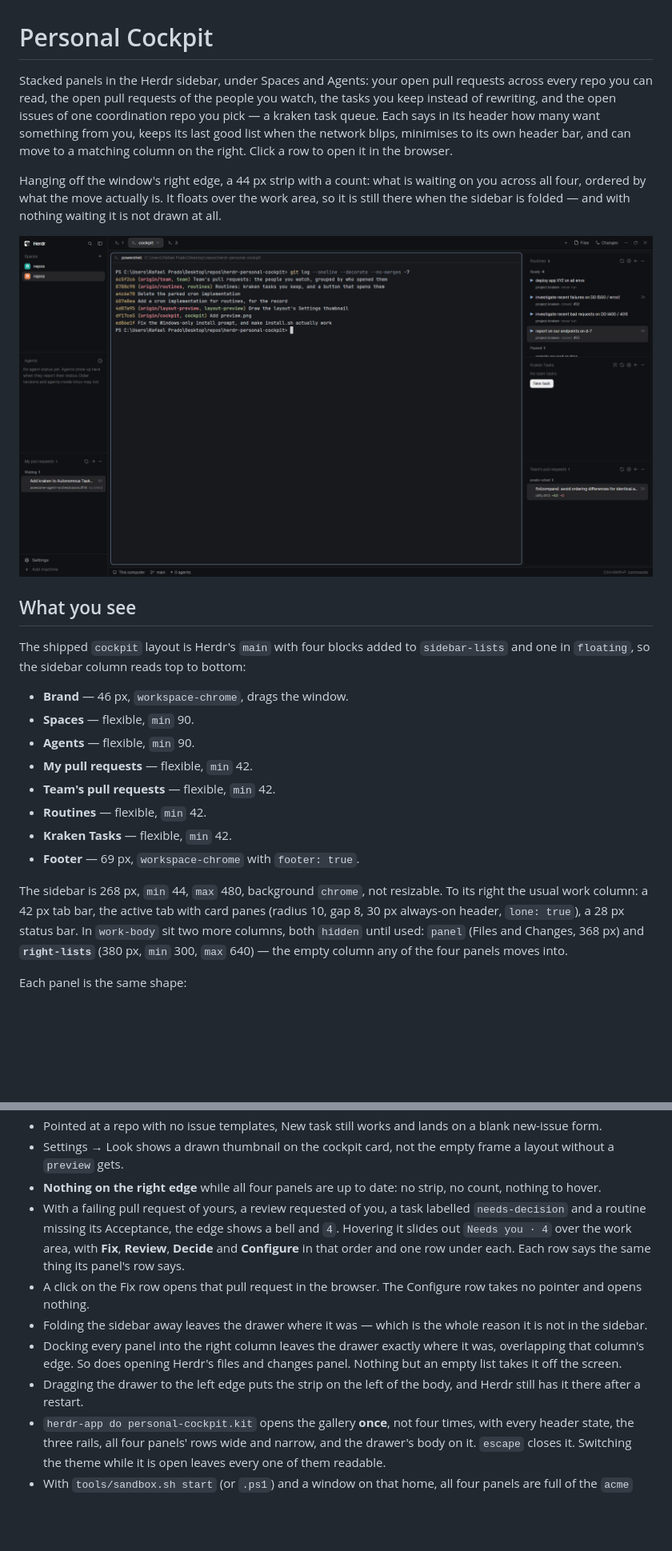
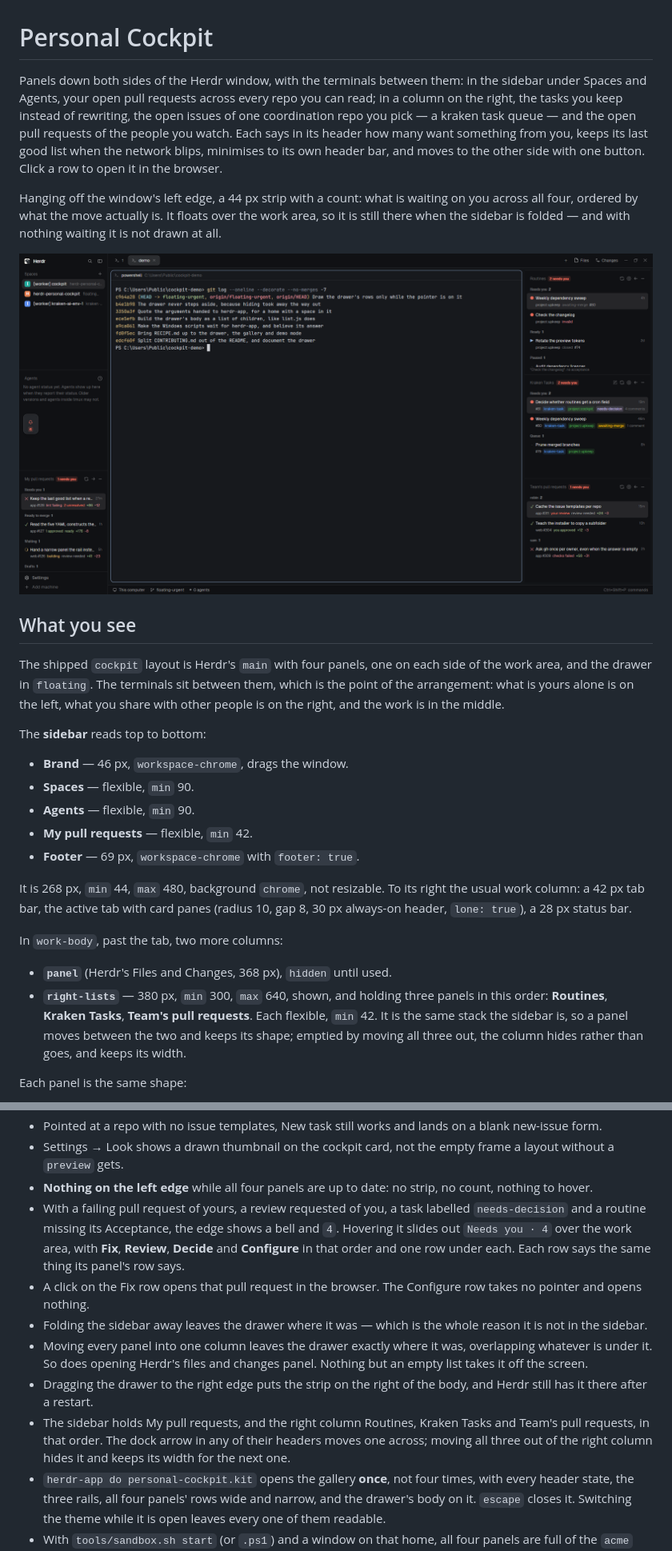
Before and after one commit to prado-rafael/herdr-personal-cockpit, a Markdown page: RECIPE.md, 2 parts joined by grey strips. Shown at 80% size. Rendered like a GitHub page; pictures changed too: preview.png; blank space fills up the shorter version.

```diff
--- a/RECIPE.md
+++ b/RECIPE.md
@@ -1,14 +1,15 @@
 # Personal Cockpit
 
-Stacked panels in the Herdr sidebar, under Spaces and Agents: your open pull
-requests across every repo you can read, the open pull requests of the people
-you watch, the tasks you keep instead of rewriting, and the open issues of one
-coordination repo you pick — a kraken task queue. Each says in its header how
-many want something from you, keeps its last good list when the network blips,
-minimises to its own header bar, and can move to a matching column on the
-right. Click a row to open it in the browser.
+Panels down both sides of the Herdr window, with the terminals between them:
+in the sidebar under Spaces and Agents, your open pull requests across every
+repo you can read; in a column on the right, the tasks you keep instead of
+rewriting, the open issues of one coordination repo you pick — a kraken task
+queue — and the open pull requests of the people you watch. Each says in its
+header how many want something from you, keeps its last good list when the
+network blips, minimises to its own header bar, and moves to the other side
+with one button. Click a row to open it in the browser.
 
-Hanging off the window's right edge, a 44 px strip with a count: what is waiting
+Hanging off the window's left edge, a 44 px strip with a count: what is waiting
 on you across all four, ordered by what the move actually is. It floats over the
 work area, so it is still there when the sidebar is folded — and with nothing
 waiting it is not drawn at all.
@@ -17,25 +18,32 @@ waiting it is not drawn at all.
 
 ## What you see
 
-The shipped `cockpit` layout is Herdr's `main` with four blocks added to
-`sidebar-lists` and one in `floating`, so the sidebar column reads top to
-bottom:
+The shipped `cockpit` layout is Herdr's `main` with four panels, one on each
+side of the work area, and the drawer in `floating`. The terminals sit between
+them, which is the point of the arrangement: what is yours alone is on the
+left, what you share with other people is on the right, and the work is in the
+middle.
+
+The **sidebar** reads top to bottom:
 
 - **Brand** — 46 px, `workspace-chrome`, drags the window.
 - **Spaces** — flexible, `min` 90.
 - **Agents** — flexible, `min` 90.
 - **My pull requests** — flexible, `min` 42.
-- **Team's pull requests** — flexible, `min` 42.
-- **Routines** — flexible, `min` 42.
-- **Kraken Tasks** — flexible, `min` 42.
 - **Footer** — 69 px, `workspace-chrome` with `footer: true`.
 
-The sidebar is 268 px, `min` 44, `max` 480, background `chrome`, not resizable.
-To its right the usual work column: a 42 px tab bar, the active tab with card
-panes (radius 10, gap 8, 30 px always-on header, `lone: true`), a 28 px status
-bar. In `work-body` sit two more columns, both `hidden` until used: `panel`
-(Files and Changes, 368 px) and **`right-lists`** (380 px, `min` 300, `max`
-640) — the empty column any of the four panels moves into.
+It is 268 px, `min` 44, `max` 480, background `chrome`, not resizable. To its
+right the usual work column: a 42 px tab bar, the active tab with card panes
+(radius 10, gap 8, 30 px always-on header, `lone: true`), a 28 px status bar.
+
+In `work-body`, past the tab, two more columns:
+
+- **`panel`** (Herdr's Files and Changes, 368 px), `hidden` until used.
+- **`right-lists`** — 380 px, `min` 300, `max` 640, shown, and holding three
+  panels in this order: **Routines**, **Kraken Tasks**, **Team's pull
+  requests**. Each flexible, `min` 42. It is the same stack the sidebar is, so
+  a panel moves between the two and keeps its shape; emptied by moving all
+  three out, the column hides rather than goes, and keeps its width.
 
 Each panel is the same shape:
 
@@ -622,7 +630,7 @@ adding a connection to one of these, and do not estimate.
   a blank new-issue form.
 - Settings → Look shows a drawn thumbnail on the cockpit card, not the empty
   frame a layout without a `preview` gets.
-- **Nothing on the right edge** while all four panels are up to date: no strip,
+- **Nothing on the left edge** while all four panels are up to date: no strip,
   no count, nothing to hover.
 - With a failing pull request of yours, a review requested of you, a task
   labelled `needs-decision` and a routine missing its Acceptance, the edge shows
@@ -633,11 +641,15 @@ adding a connection to one of these, and do not estimate.
   row takes no pointer and opens nothing.
 - Folding the sidebar away leaves the drawer where it was — which is the whole
   reason it is not in the sidebar.
-- Docking every panel into the right column leaves the drawer exactly where it
-  was, overlapping that column's edge. So does opening Herdr's files and
-  changes panel. Nothing but an empty list takes it off the screen.
-- Dragging the drawer to the left edge puts the strip on the left of the body,
-  and Herdr still has it there after a restart.
+- Moving every panel into one column leaves the drawer exactly where it was,
+  overlapping whatever is under it. So does opening Herdr's files and changes
+  panel. Nothing but an empty list takes it off the screen.
+- Dragging the drawer to the right edge puts the strip on the right of the
+  body, and Herdr still has it there after a restart.
+- The sidebar holds My pull requests, and the right column Routines, Kraken
+  Tasks and Team's pull requests, in that order. The dock arrow in any of their
+  headers moves one across; moving all three out of the right column hides it
+  and keeps its width for the next one.
 - `herdr-app do personal-cockpit.kit` opens the gallery **once**, not four
   times, with every header state, the three rails, all four panels' rows wide
   and narrow, and the drawer's body on it. `escape` closes it. Switching the
```
Also changed, not shown: other parts of RECIPE.md (+4 -4 lines), CONTRIBUTING.md (+32 -2 lines), README.md (+16 -10 lines), 2 other files.
